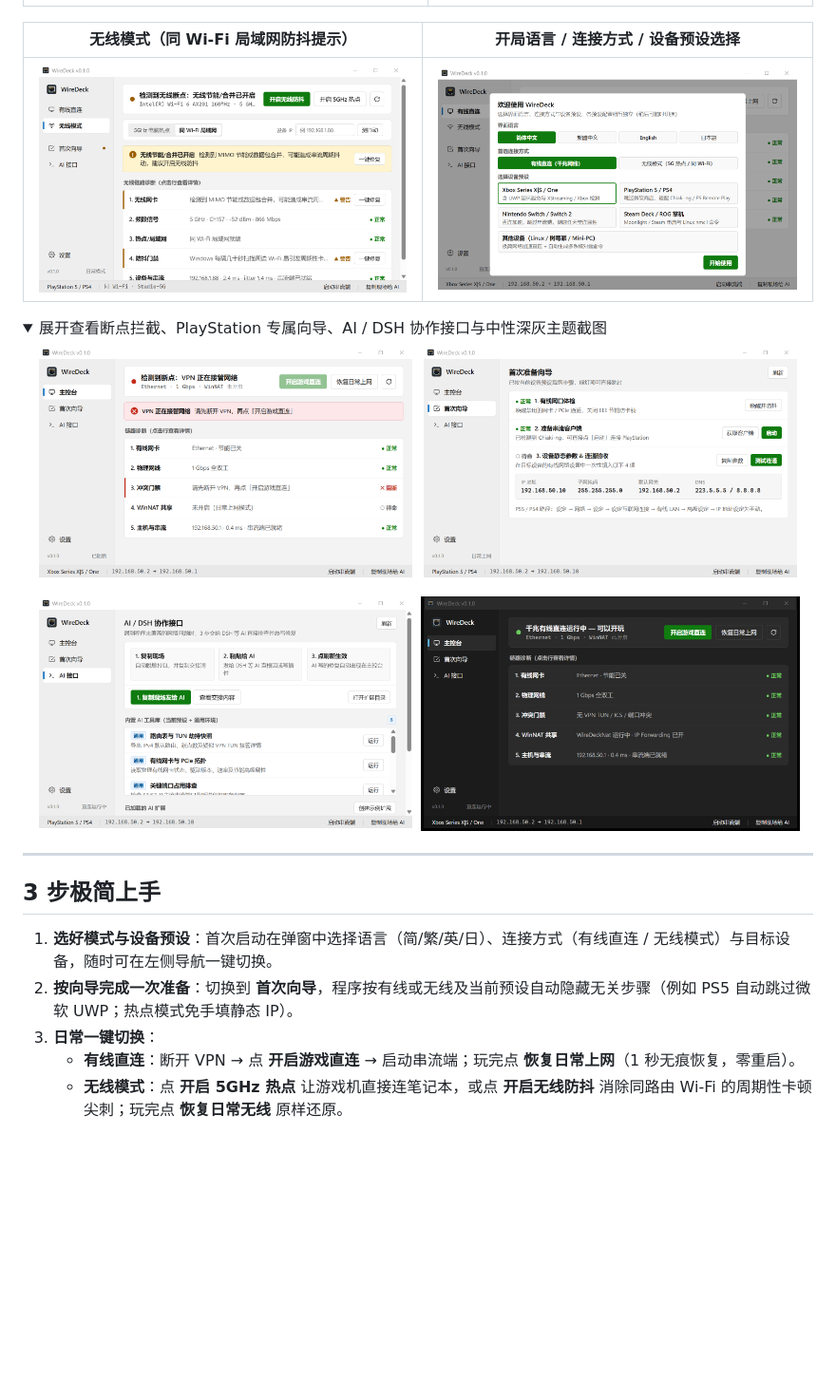
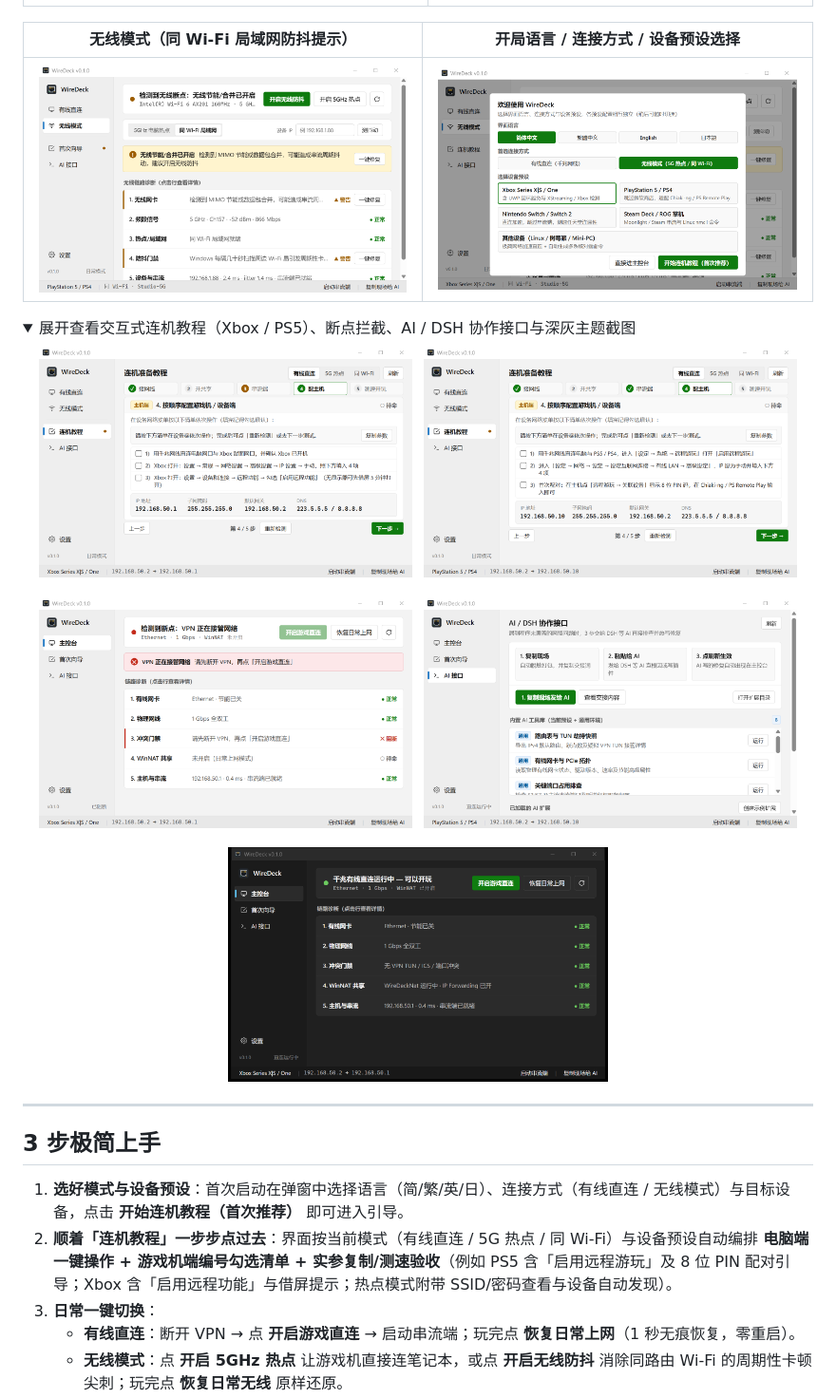
Before and after one commit to Iraryi/WireDeck, a Markdown page: README.md, the part around the change. Shown at 95% size. Rendered like a GitHub page; pictures changed too: assets/screenshots/onboarding.png, assets/screenshots/wizard.png, assets/screenshots/wizard_ps.png; folded sections open; blank space fills up the shorter version.

```diff
--- a/README.md
+++ b/README.md
@@ -33,13 +33,16 @@
 | <img src="assets/screenshots/wireless_lan.png" alt="无线模式 - 同 Wi-Fi 防抖" width="100%" /> | <img src="assets/screenshots/onboarding.png" alt="开局引导弹窗" width="100%" /> |
 
 <details>
-<summary>展开查看断点拦截、PlayStation 专属向导、AI / DSH 协作接口与中性深灰主题截图</summary>
+<summary>展开查看交互式连机教程（Xbox / PS5）、断点拦截、AI / DSH 协作接口与深灰主题截图</summary>
+<p align="center">
+  <img src="assets/screenshots/wizard.png" alt="Xbox 交互式连机教程（电脑端 + 主机端）" width="48%" />
+  <img src="assets/screenshots/wizard_ps.png" alt="PlayStation 交互式连机教程（含 8 位 PIN 引导）" width="48%" />
+</p>
 <p align="center">
   <img src="assets/screenshots/home_breakpoint.png" alt="断点拦截视图" width="48%" />
-  <img src="assets/screenshots/wizard_ps.png" alt="PlayStation 专属向导" width="48%" />
+  <img src="assets/screenshots/ai_drawer.png" alt="AI / DSH 协作接口与内置工具库" width="48%" />
 </p>
 <p align="center">
-  <img src="assets/screenshots/ai_drawer.png" alt="AI / DSH 协作接口与内置工具库" width="48%" />
   <img src="assets/screenshots/home_dark.png" alt="中性深灰主题" width="48%" />
 </p>
 </details>
@@ -48,8 +51,8 @@
 
 ## 3 步极简上手
 
-1. **选好模式与设备预设**：首次启动在弹窗中选择语言（简/繁/英/日）、连接方式（有线直连 / 无线模式）与目标设备，随时可在左侧导航一键切换。
-2. **按向导完成一次准备**：切换到 **首次向导**，程序按有线或无线及当前预设自动隐藏无关步骤（例如 PS5 自动跳过微软 UWP；热点模式免手填静态 IP）。
+1. **选好模式与设备预设**：首次启动在弹窗中选择语言（简/繁/英/日）、连接方式（有线直连 / 无线模式）与目标设备，点击 **开始连机教程（首次推荐）** 即可进入引导。
+2. **顺着「连机教程」一步步点过去**：界面按当前模式（有线直连 / 5G 热点 / 同 Wi-Fi）与设备预设自动编排 **电脑端一键操作 + 游戏机端编号勾选清单 + 实参复制/测速验收**（例如 PS5 含「启用远程游玩」及 8 位 PIN 配对引导；Xbox 含「启用远程功能」与借屏提示；热点模式附带 SSID/密码查看与设备自动发现）。
 3. **日常一键切换**：
    - **有线直连**：断开 VPN → 点 **开启游戏直连** → 启动串流端；玩完点 **恢复日常上网**（1 秒无痕恢复，零重启）。
    - **无线模式**：点 **开启 5GHz 热点** 让游戏机直接连笔记本，或点 **开启无线防抖** 消除同路由 Wi-Fi 的周期性卡顿尖刺；玩完点 **恢复日常无线** 原样还原。
```
Also changed, not shown: 6 other files.
